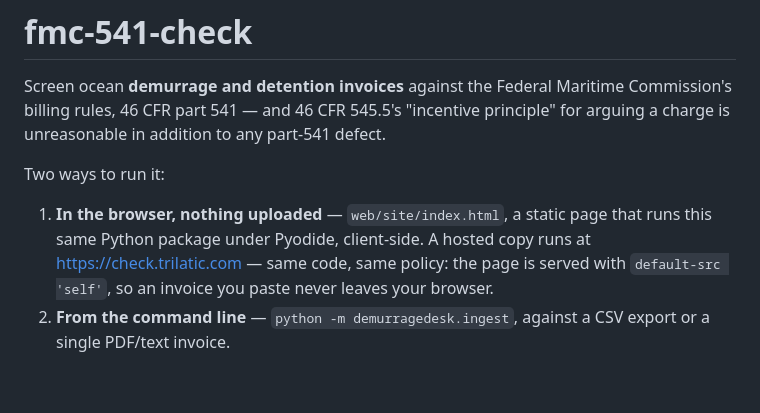
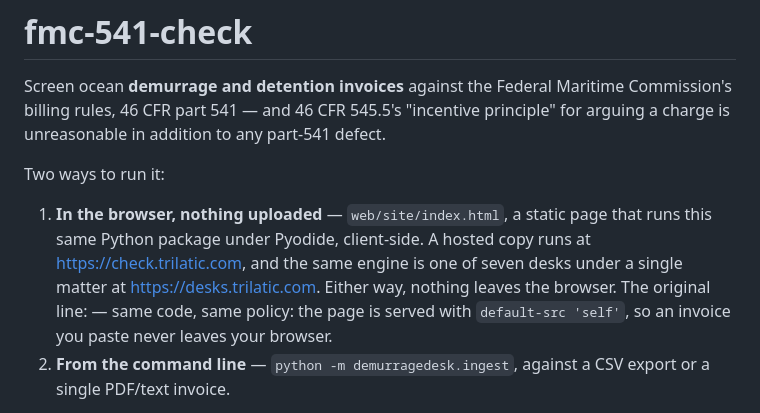
Before and after one commit to maximusrufus/fmc-541-check, a Markdown page: README.md, the part around the change. Drawn GitHub-style; blank space fills up the shorter version.

Commit message:
README: name the unified desks product alongside the hosted copy

```diff
--- a/README.md
+++ b/README.md
@@ -9,7 +9,9 @@ Two ways to run it:
 
 1. **In the browser, nothing uploaded** — `web/site/index.html`, a static
    page that runs this same Python package under Pyodide, client-side.
-   A hosted copy runs at https://check.trilatic.com — same code, same policy: the page
+   A hosted copy runs at https://check.trilatic.com, and the same engine is one of seven desks
+   under a single matter at https://desks.trilatic.com. Either way, nothing leaves the browser.
+   The original line: — same code, same policy: the page
    is served with `default-src 'self'`, so an invoice you paste never leaves your browser.
 2. **From the command line** — `python -m demurragedesk.ingest`, against a
    CSV export or a single PDF/text invoice.
```
